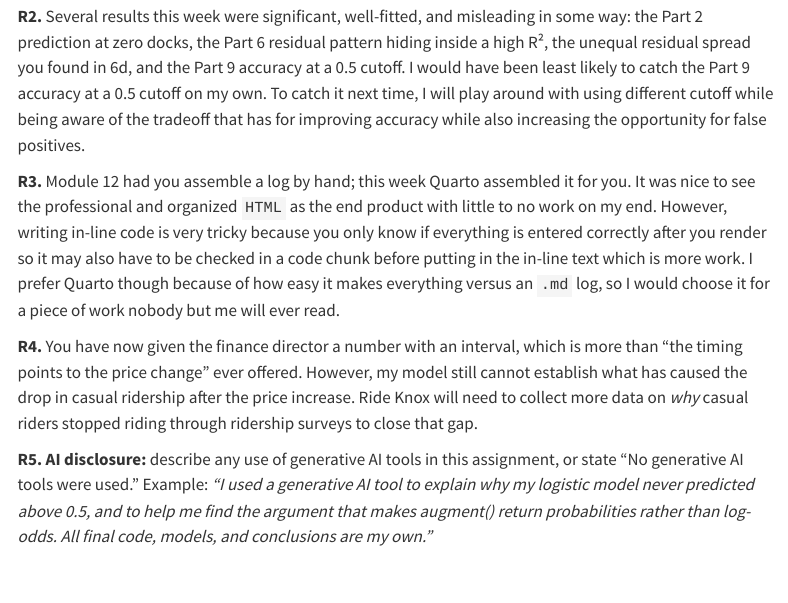
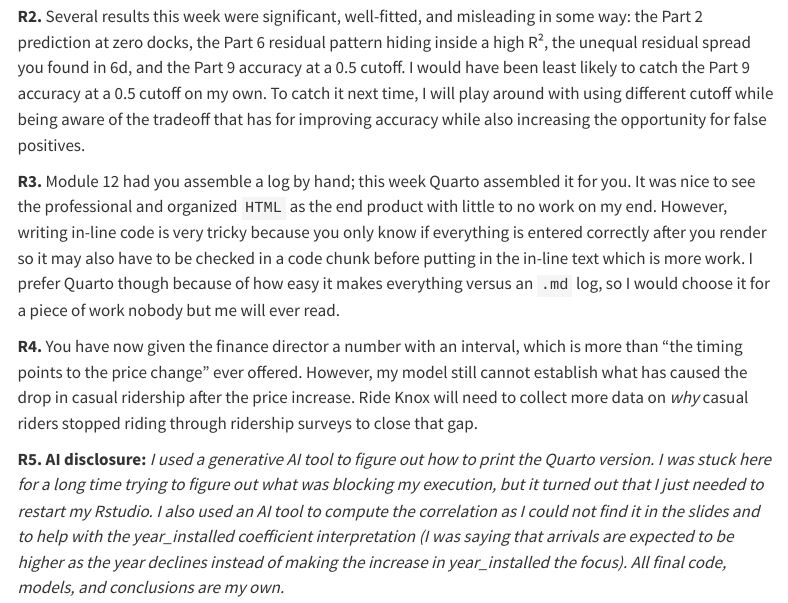
Before and after one commit to zselman01/ride-knox-analysis, a Quarto document (price_effect.qmd): the page in a window 1100 px wide, from 14690 px down. Rendered offline with R 4.5, knitr and Pandoc in place of Quarto, with nearby package versions; some code elsewhere in the file could not run offline; menus at the side of the page are left out; long lines of code are wrapped.

Commit message:
Updated AI Disclosure in Part 11 of Assignment 13

```diff
--- a/price_effect.qmd
+++ b/price_effect.qmd
@@ -567,4 +567,4 @@ nothing to commit, working tree clean
 
 **R4.** You have now given the finance director a number with an interval, which is more than "the timing points to the price change" ever offered. However, my model still cannot establish what has caused the drop in casual ridership after the price increase. Ride Knox will need to collect more data on *why* casual riders stopped riding through ridership surveys to close that gap.
 
-**R5. AI disclosure:** describe any use of generative AI tools in this assignment, or state "No generative AI tools were used." Example: *"I used a generative AI tool to explain why my logistic model never predicted above 0.5, and to help me find the argument that makes augment() return probabilities rather than log-odds. All final code, models, and conclusions are my own."*
+**R5. AI disclosure:** *I used a generative AI tool to figure out how to print the Quarto version. I was stuck here for a long time trying to figure out what was blocking my execution, but it turned out that I just needed to restart my Rstudio. I also used an AI tool to compute the correlation as I could not find it in the slides and to help with the year_installed coefficient interpretation* *(I was saying that arrivals are expected to be higher as the year declines instead of making the increase in year_installed the focus). All final code, models, and conclusions are my own.*
```
